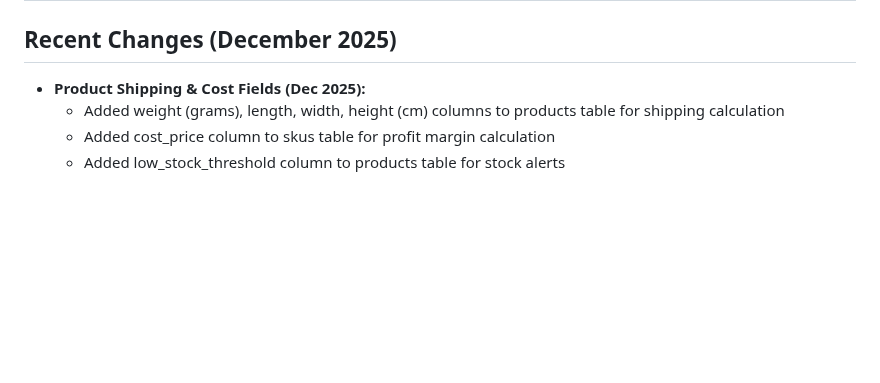
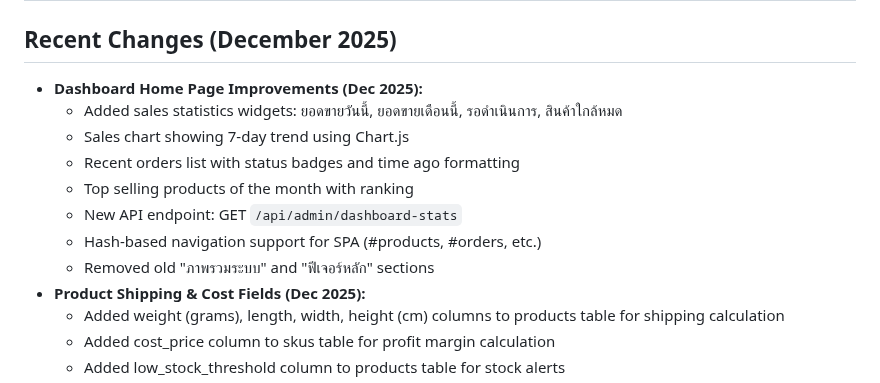
Before and after one commit to eddmanthailand/Reseller-Connect, a Markdown page: replit.md, the part around the change. Drawn GitHub-style; blank space fills up the shorter version.

Commit message:
Improve dashboard home page with sales statistics and order details
Update replit.md to document dashboard improvements including new sales widgets, charts, recent orders, top products, API endpoints, and hash navigation, while removing old sections.

Replit-Commit-Author: Agent
Replit-Commit-Session-Id: 38c1ad68-1afc-40f4-937c-5b04ba9c10ee
Replit-Commit-Checkpoint-Type: full_checkpoint
Replit-Commit-Event-Id: 78e9f13a-88f5-4ef4-89bd-cb56117e4c0a
Replit-Commit-Screenshot-Url: https://storage.googleapis.com/screenshot-production-us-central1/bdca83b4-eef7-4eb0-97b2-26cf5929e582/38c1ad68-1afc-40f4-937c-5b04ba9c10ee/Gka0Ych

```diff
--- a/replit.md
+++ b/replit.md
@@ -1,6 +1,14 @@
 # Admin User Management & Product Management System
 
 ## Recent Changes (December 2025)
+- **Dashboard Home Page Improvements (Dec 2025):**
+  - Added sales statistics widgets: ยอดขายวันนี้, ยอดขายเดือนนี้, รอดำเนินการ, สินค้าใกล้หมด
+  - Sales chart showing 7-day trend using Chart.js
+  - Recent orders list with status badges and time ago formatting
+  - Top selling products of the month with ranking
+  - New API endpoint: GET `/api/admin/dashboard-stats`
+  - Hash-based navigation support for SPA (#products, #orders, etc.)
+  - Removed old "ภาพรวมระบบ" and "ฟีเจอร์หลัก" sections
 - **Product Shipping & Cost Fields (Dec 2025):**
   - Added weight (grams), length, width, height (cm) columns to products table for shipping calculation
   - Added cost_price column to skus table for profit margin calculation
```
